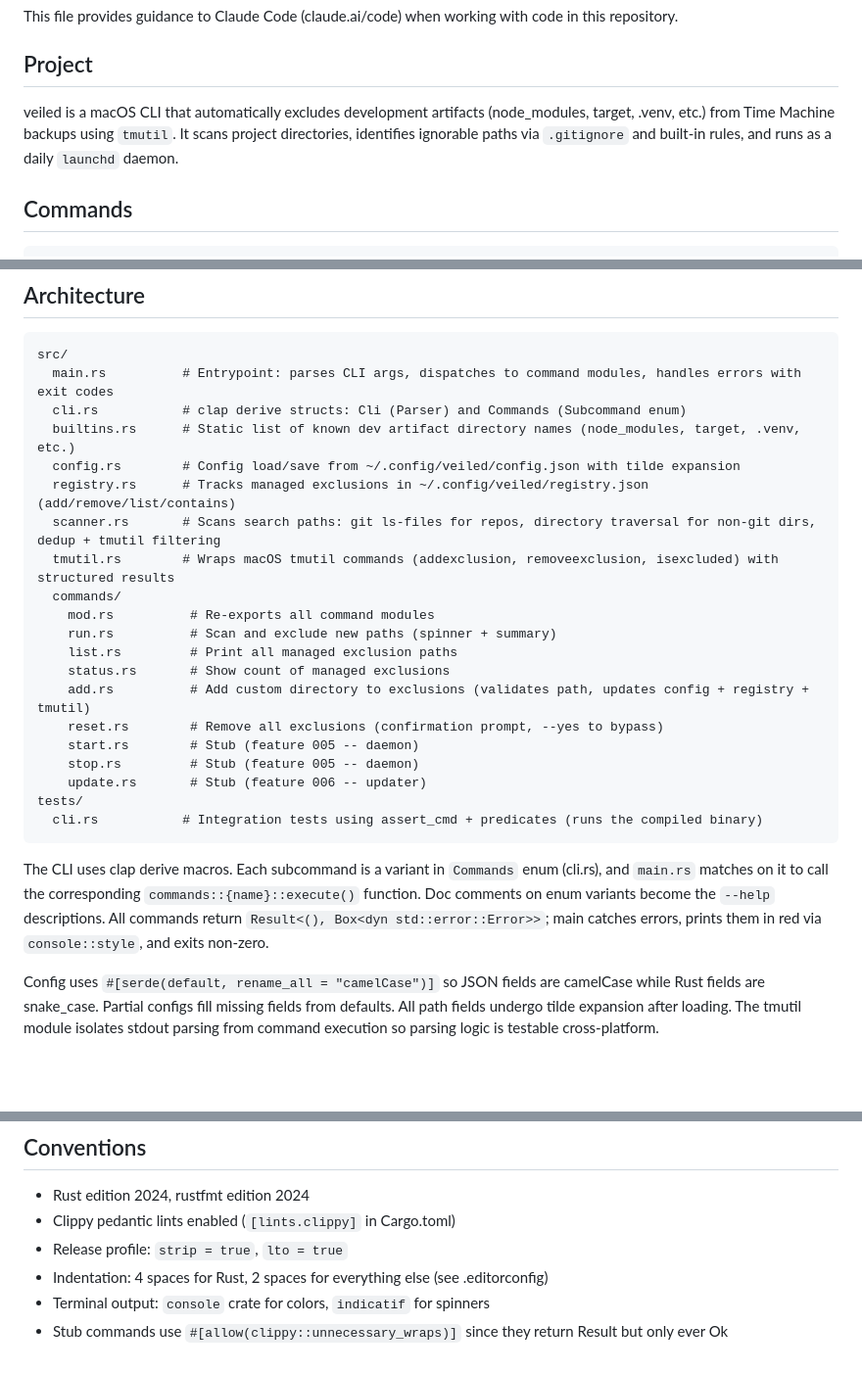
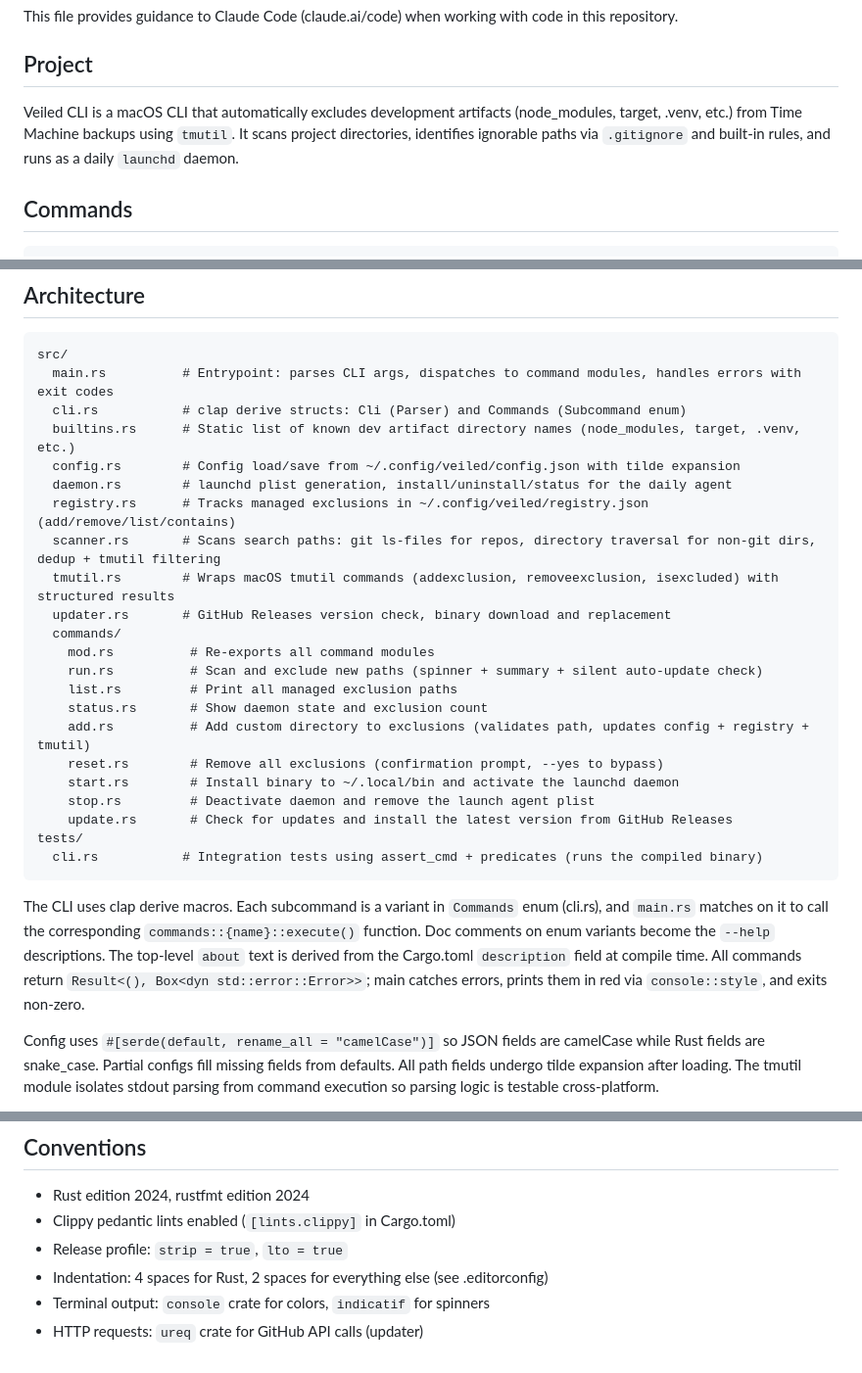
Before and after one commit to adeonir/veiled, a Markdown page: CLAUDE.md, 3 parts joined by grey strips. Shown at 98% size. Drawn GitHub-style; blank space fills up the shorter version.

Commit message:
docs: sync CLAUDE.md with current architecture
- Add daemon and updater modules to architecture tree
- Update command descriptions for start, stop, update, run, and status
- Note that clap about text derives from Cargo.toml description
- Replace stub convention with ureq dependency note

````diff
--- a/CLAUDE.md
+++ b/CLAUDE.md
@@ -4,7 +4,7 @@ This file provides guidance to Claude Code (claude.ai/code) when working with co
 
 ## Project
 
-veiled is a macOS CLI that automatically excludes development artifacts (node_modules, target, .venv, etc.) from Time Machine backups using `tmutil`. It scans project directories, identifies ignorable paths via `.gitignore` and built-in rules, and runs as a daily `launchd` daemon.
+Veiled CLI is a macOS CLI that automatically excludes development artifacts (node_modules, target, .venv, etc.) from Time Machine backups using `tmutil`. It scans project directories, identifies ignorable paths via `.gitignore` and built-in rules, and runs as a daily `launchd` daemon.
 
 ## Commands
 
@@ -27,24 +27,26 @@ src/
   cli.rs           # clap derive structs: Cli (Parser) and Commands (Subcommand enum)
   builtins.rs      # Static list of known dev artifact directory names (node_modules, target, .venv, etc.)
   config.rs        # Config load/save from ~/.config/veiled/config.json with tilde expansion
+  daemon.rs        # launchd plist generation, install/uninstall/status for the daily agent
   registry.rs      # Tracks managed exclusions in ~/.config/veiled/registry.json (add/remove/list/contains)
   scanner.rs       # Scans search paths: git ls-files for repos, directory traversal for non-git dirs, dedup + tmutil filtering
   tmutil.rs        # Wraps macOS tmutil commands (addexclusion, removeexclusion, isexcluded) with structured results
+  updater.rs       # GitHub Releases version check, binary download and replacement
   commands/
     mod.rs          # Re-exports all command modules
-    run.rs          # Scan and exclude new paths (spinner + summary)
+    run.rs          # Scan and exclude new paths (spinner + summary + silent auto-update check)
     list.rs         # Print all managed exclusion paths
-    status.rs       # Show count of managed exclusions
+    status.rs       # Show daemon state and exclusion count
     add.rs          # Add custom directory to exclusions (validates path, updates config + registry + tmutil)
     reset.rs        # Remove all exclusions (confirmation prompt, --yes to bypass)
-    start.rs        # Stub (feature 005 -- daemon)
-    stop.rs         # Stub (feature 005 -- daemon)
-    update.rs       # Stub (feature 006 -- updater)
+    start.rs        # Install binary to ~/.local/bin and activate the launchd daemon
+    stop.rs         # Deactivate daemon and remove the launch agent plist
+    update.rs       # Check for updates and install the latest version from GitHub Releases
 tests/
   cli.rs           # Integration tests using assert_cmd + predicates (runs the compiled binary)
 ```
 
-The CLI uses clap derive macros. Each subcommand is a variant in `Commands` enum (cli.rs), and `main.rs` matches on it to call the corresponding `commands::{name}::execute()` function. Doc comments on enum variants become the `--help` descriptions. All commands return `Result<(), Box<dyn std::error::Error>>`; main catches errors, prints them in red via `console::style`, and exits non-zero.
+The CLI uses clap derive macros. Each subcommand is a variant in `Commands` enum (cli.rs), and `main.rs` matches on it to call the corresponding `commands::{name}::execute()` function. Doc comments on enum variants become the `--help` descriptions. The top-level `about` text is derived from the Cargo.toml `description` field at compile time. All commands return `Result<(), Box<dyn std::error::Error>>`; main catches errors, prints them in red via `console::style`, and exits non-zero.
 
 Config uses `#[serde(default, rename_all = "camelCase")]` so JSON fields are camelCase while Rust fields are snake_case. Partial configs fill missing fields from defaults. All path fields undergo tilde expansion after loading. The tmutil module isolates stdout parsing from command execution so parsing logic is testable cross-platform.
 
@@ -62,4 +64,4 @@ Scanner combines two strategies: `git ls-files --ignored --exclude-standard` for
 - Release profile: `strip = true`, `lto = true`
 - Indentation: 4 spaces for Rust, 2 spaces for everything else (see .editorconfig)
 - Terminal output: `console` crate for colors, `indicatif` for spinners
-- Stub commands use `#[allow(clippy::unnecessary_wraps)]` since they return Result but only ever Ok
+- HTTP requests: `ureq` crate for GitHub API calls (updater)
````
